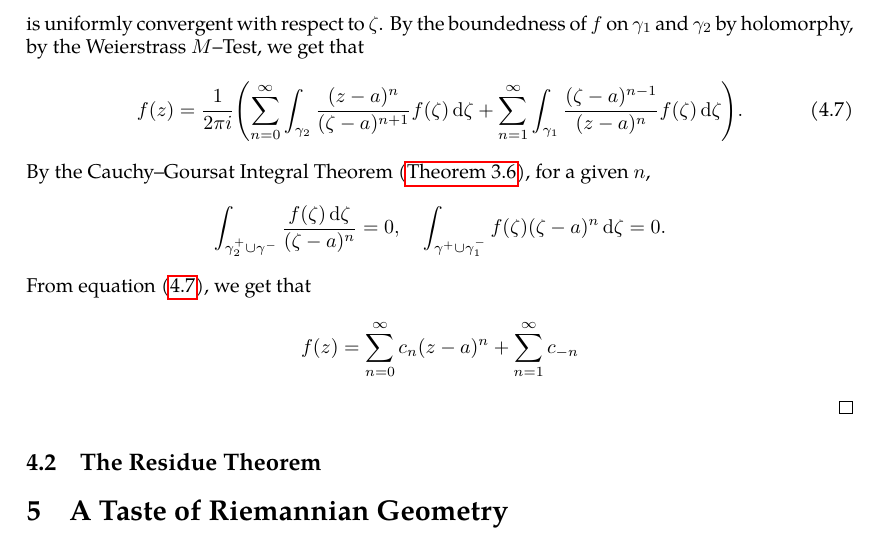
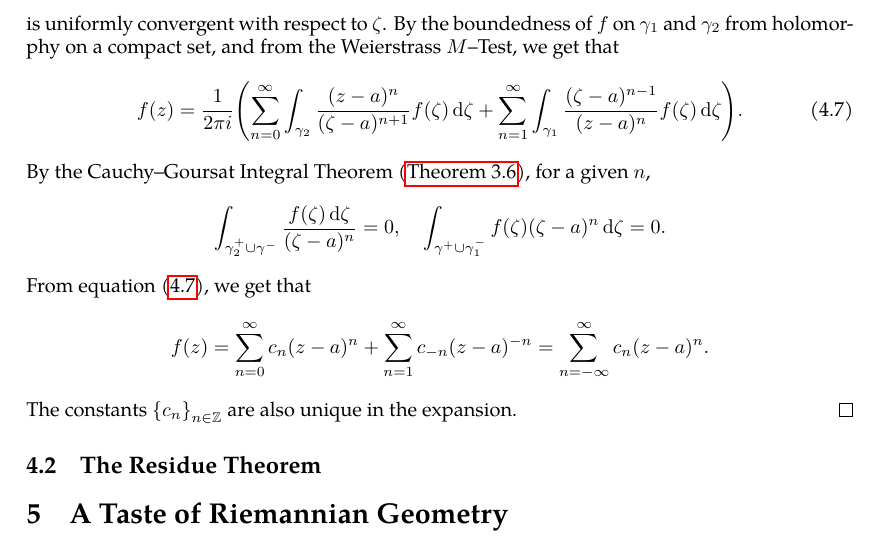
Before and after one commit to slipperking/complex-analysis-latex, a LaTeX document (main.tex): part of page 71 of 71, cut so that both start at the same text. Compiled offline with pdfLaTeX.

Commit message:
overleaf_to_git (Sun Jun 22 15:35:41 2025 -0700): update main.tex from r14353 to r14364

```diff
--- a/main.tex
+++ b/main.tex
@@ -1781,11 +1781,12 @@ If \(R>r\), then \(f\) is convergent on the annulus \(D(a,R)\setminus\overline{D
         \frac{1}{\zeta-z}=-\frac{1}{(z-a)\qty(1-\dfrac{\zeta-a}{z-a})}=-\sum_{n=0}^\infty\frac{\qty(\zeta-a)^n}{\qty(z-a)^{n+1}}\label{eq:laurentexpansionofholomorphicfunction_kernelexpansioninside}
     \end{equation} is uniformly convergent with respect to \(\zeta\). Similarly, \(\forall\zeta\in\gamma_2\), \(\abs{\zeta-a}>\abs{z-a}\Leftrightarrow\frac{\abs{z-a}}{\abs{\zeta-a}}<1\), and it follows that \begin{equation}
         \frac{1}{\zeta-z}=\frac{1}{(\zeta-a)\qty(1-\dfrac{z-a}{\zeta-a})}=\sum_{n=0}^\infty\frac{\qty(z-a)^n}{\qty(\zeta-a)^{n+1}}\label{eq:laurentexpansionofholomorphicfunction_kernelexpansionoutside}
-    \end{equation} is uniformly convergent with respect to \(\zeta\). By the boundedness of \(f\) on \(\gamma_1\) and \(\gamma_2\) by holomorphy, by the Weierstrass \(M\)--Test, we get that \begin{equation}
+    \end{equation} is uniformly convergent with respect to \(\zeta\). By the boundedness of \(f\) on \(\gamma_1\) and \(\gamma_2\) from holomorphy on a compact set, and from the Weierstrass \(M\)--Test, we get that \begin{equation}
         f(z)=\frac{1}{2\pi i}\qty(\sum_{n=0}^\infty\int_{\gamma_2}\frac{(z-a)^n}{(\zeta-a)^{n+1}}f(\zeta)\ddzeta+\sum_{n=1}^\infty\int_{\gamma_1}\frac{(\zeta-a)^{n-1}}{(z-a)^{n}}f(\zeta)\ddzeta).\label{eq:laurentexpansionofholomorphicfunction_finalstep}
     \end{equation}
     By the Cauchy--Goursat Integral Theorem (\autoref{thm:cauchygoursattheorem}), for a given \(n\), \[\int_{\gamma_2^+\cup\gamma^-}\frac{f(\zeta)\ddzeta}{(\zeta-a)^n}=0,\quad\int_{\gamma^+\cup\gamma_1^-}f(\zeta)(\zeta-a)^n\ddzeta=0.\]
-    From equation~\eqref{eq:laurentexpansionofholomorphicfunction_finalstep}, we get that \[f(z)=\sum_{n=0}^\infty c_n(z-a)^n+\sum_{n=1}^\infty c_{-n\]
+    From equation~\eqref{eq:laurentexpansionofholomorphicfunction_finalstep}, we get that \[f(z)=\sum_{n=0}^\infty c_n(z-a)^n+\sum_{n=1}^\infty c_{-n}(z-a)^{-n}=\sum_{n=-\infty}^\infty c_n(z-a)^n.\]
+    The constants \(\qty{c_n}_{n\in\mathbb{Z}}\) are also unique in the expansion.
 \end{proof}
 \subsection{The Residue Theorem}\label{sec:residuetheorem}
 
```
